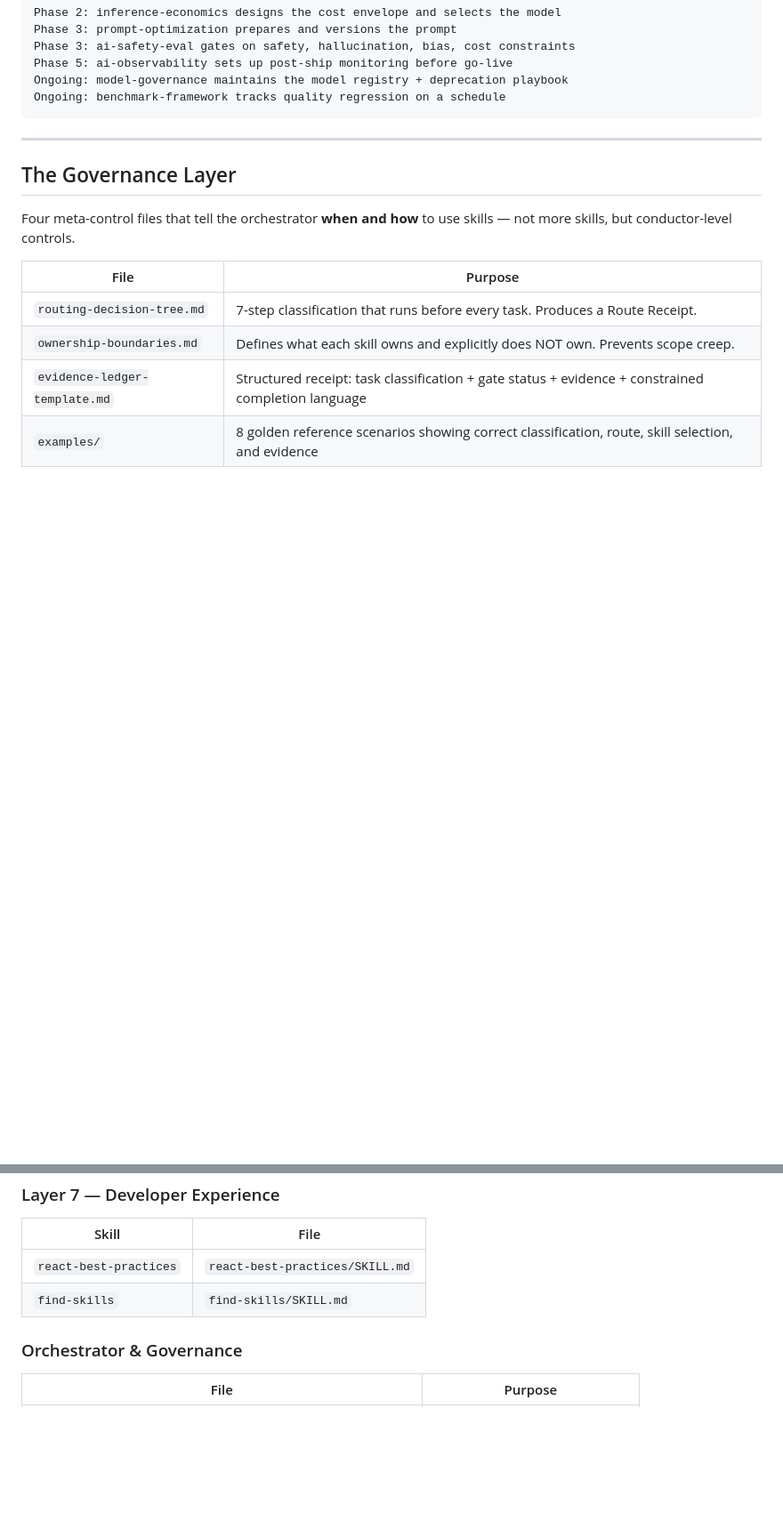
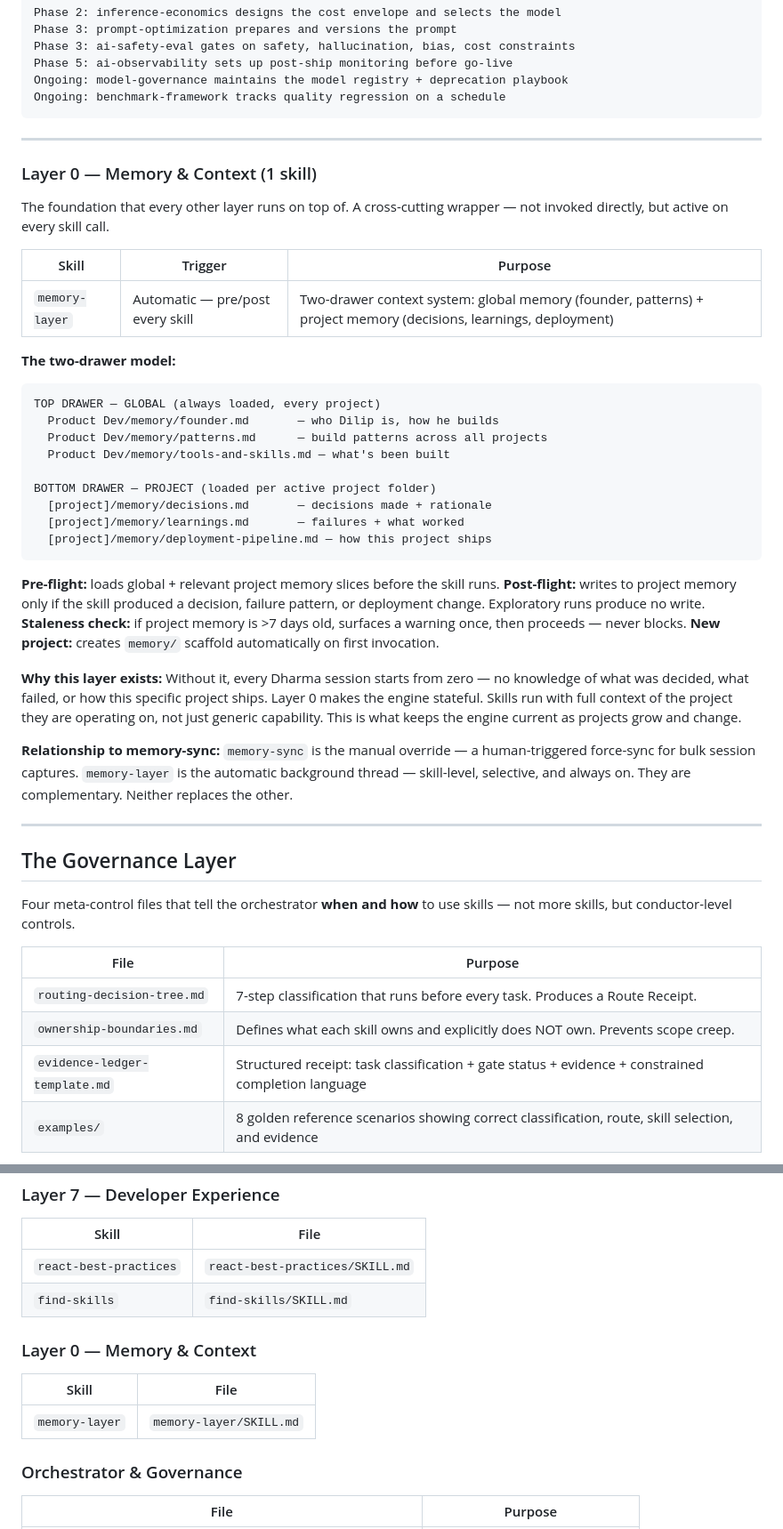
Before and after one commit to SahuDilip1356/Dharma, a Markdown page: README.md, 2 parts joined by grey strips. Shown at 89% size. Rendered like a GitHub page; blank space fills up the shorter version.

````diff
--- a/README.md
+++ b/README.md
@@ -278,6 +282,42 @@ Phase 5: ai-observability sets up post-ship monitoring before go-live
 Ongoing: model-governance maintains the model registry + deprecation playbook
 Ongoing: benchmark-framework tracks quality regression on a schedule
 ```
+
+---
+
+### Layer 0 — Memory & Context (1 skill)
+
+The foundation that every other layer runs on top of. A cross-cutting wrapper — not invoked directly, but active on every skill call.
+
+| Skill | Trigger | Purpose |
+|---|---|---|
+| `memory-layer` | Automatic — pre/post every skill | Two-drawer context system: global memory (founder, patterns) + project memory (decisions, learnings, deployment) |
+
+**The two-drawer model:**
+
+```
+TOP DRAWER — GLOBAL (always loaded, every project)
+  Product Dev/memory/founder.md       — who Dilip is, how he builds
+  Product Dev/memory/patterns.md      — build patterns across all projects
+  Product Dev/memory/tools-and-skills.md — what's been built
+
+BOTTOM DRAWER — PROJECT (loaded per active project folder)
+  [project]/memory/decisions.md       — decisions made + rationale
+  [project]/memory/learnings.md       — failures + what worked
+  [project]/memory/deployment-pipeline.md — how this project ships
+```
+
+**Pre-flight:** loads global + relevant project memory slices before the skill runs.
+**Post-flight:** writes to project memory only if the skill produced a decision, failure pattern, or deployment change. Exploratory runs produce no write.
+**Staleness check:** if project memory is >7 days old, surfaces a warning once, then proceeds — never blocks.
+**New project:** creates `memory/` scaffold automatically on first invocation.
+
+**Why this layer exists:** Without it, every Dharma session starts from zero — no knowledge of what was decided, what failed, or how this specific project ships. Layer 0 makes the engine stateful. Skills run with full context of the project they are operating on, not just generic capability. This is what keeps the engine current as projects grow and change.
+
+**Relationship to memory-sync:**
+`memory-sync` is the manual override — a human-triggered force-sync for bulk session captures.
+`memory-layer` is the automatic background thread — skill-level, selective, and always on.
+They are complementary. Neither replaces the other.
 
 ---
 
@@ -403,6 +443,11 @@ Five valid completion states — and only five:
 | `react-best-practices` | `react-best-practices/SKILL.md` |
 | `find-skills` | `find-skills/SKILL.md` |
 
+### Layer 0 — Memory & Context
+| Skill | File |
+|---|---|
+| `memory-layer` | `memory-layer/SKILL.md` |
+
 ### Orchestrator & Governance
 | File | Purpose |
 |---|---|
````
Also changed, not shown: other parts of README.md (+8 -4 lines), 00-lifecycle-orchestrator/skills-inventory.md (+12 -1 lines), memory-layer/SKILL.md (added, +218 -0 lines).
